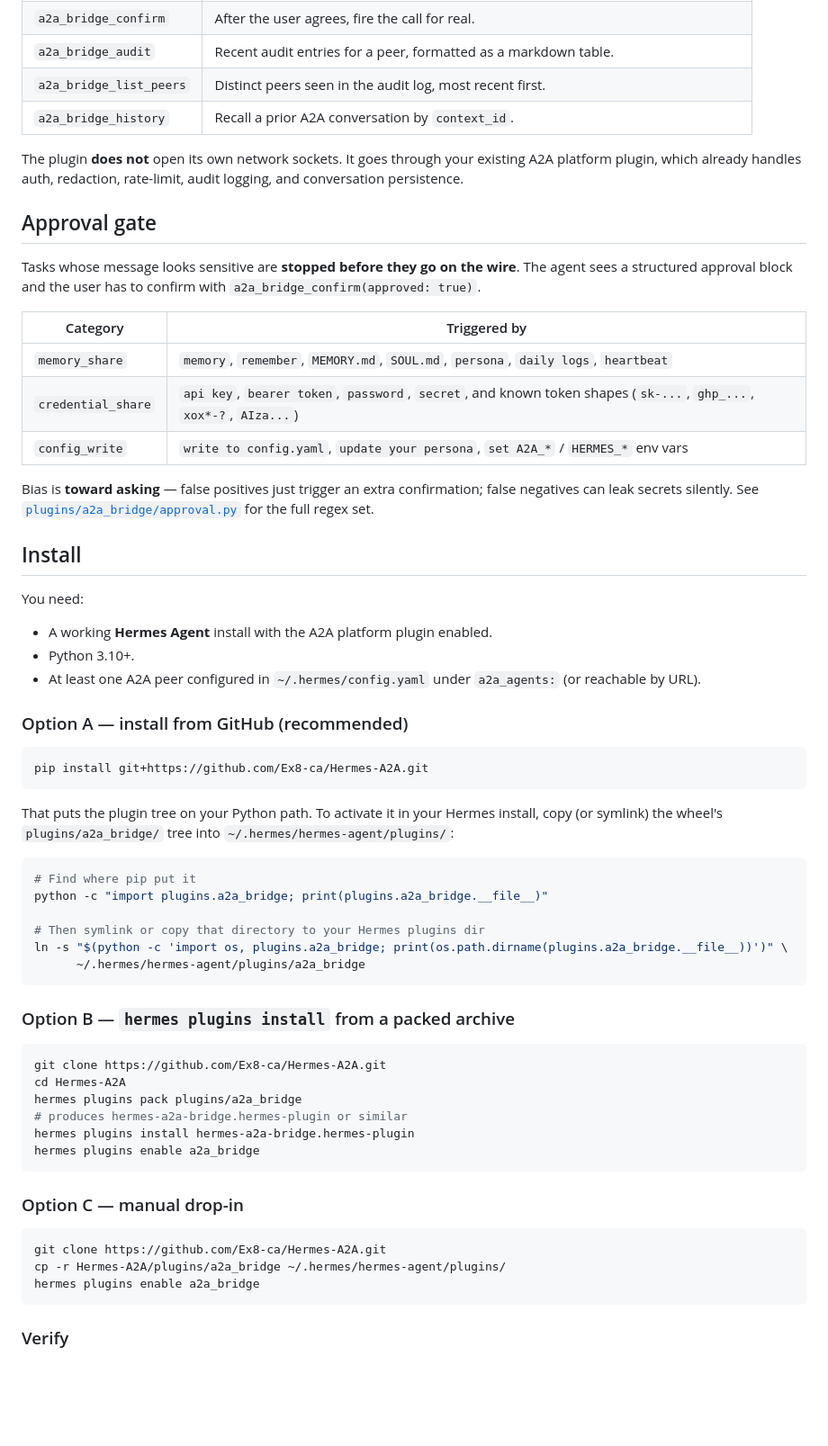
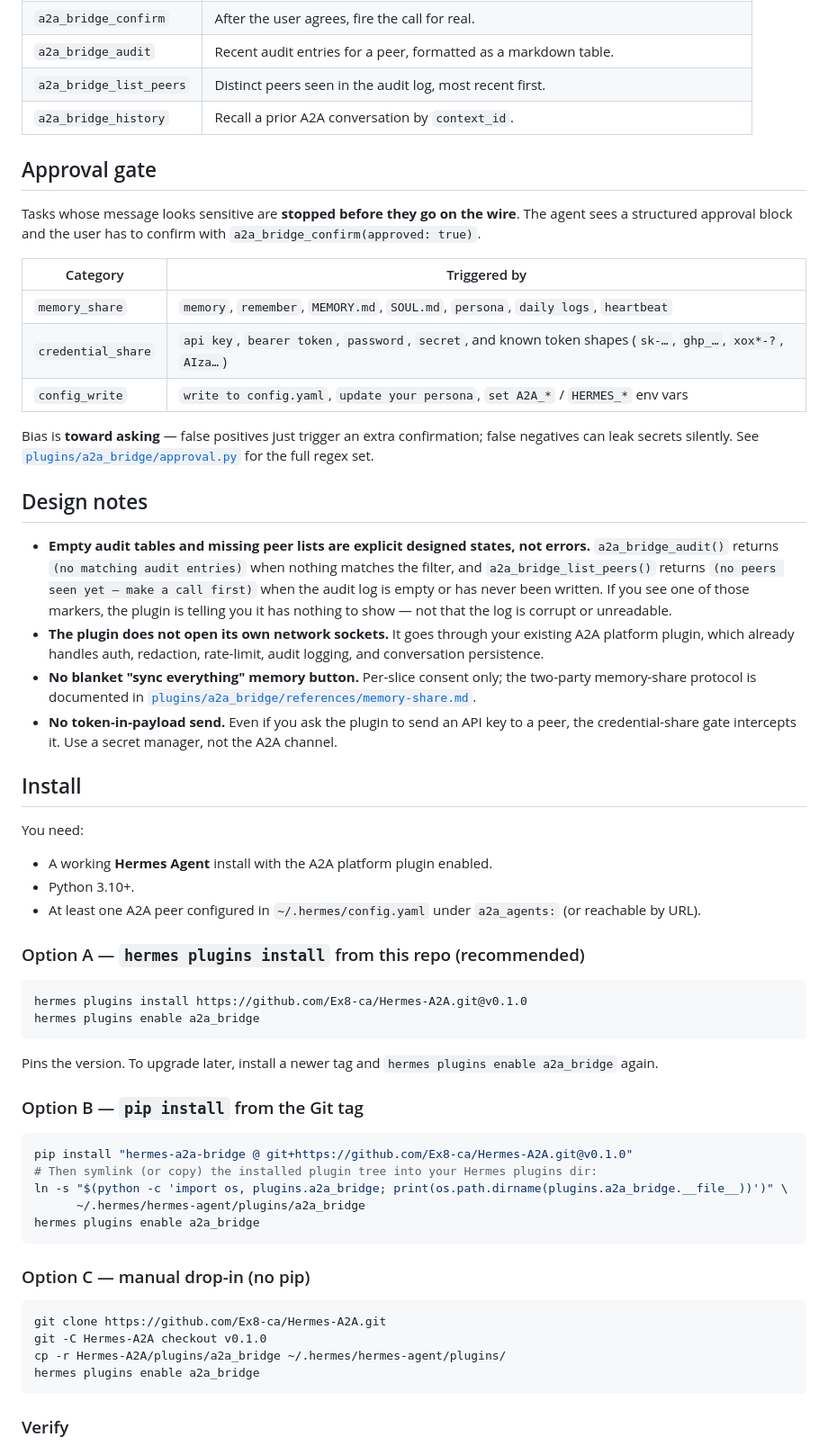
Before and after one commit to Ex8-ca/Hermes-A2A, a Markdown page: README.md, the part around one of its changes. Shown at 90% size. Rendered like a GitHub page; blank space fills up the shorter version.

````diff
--- a/README.md
+++ b/README.md
@@ -21,8 +46,6 @@ Five new tools for your agent, in the `a2a_bridge` toolset:
 | `a2a_bridge_list_peers` | Distinct peers seen in the audit log, most recent first. |
 | `a2a_bridge_history` | Recall a prior A2A conversation by `context_id`. |
 
-The plugin **does not** open its own network sockets. It goes through your existing A2A platform plugin, which already handles auth, redaction, rate-limit, audit logging, and conversation persistence.
-
 ## Approval gate
 
 Tasks whose message looks sensitive are **stopped before they go on the wire**. The agent sees a structured approval block and the user has to confirm with `a2a_bridge_confirm(approved: true)`.
@@ -30,10 +53,17 @@ Tasks whose message looks sensitive are **stopped before they go on the wire**.
 | Category | Triggered by |
 |---|---|
 | `memory_share` | `memory`, `remember`, `MEMORY.md`, `SOUL.md`, `persona`, `daily logs`, `heartbeat` |
-| `credential_share` | `api key`, `bearer token`, `password`, `secret`, and known token shapes (`sk-...`, `ghp_...`, `xox*-?`, `AIza...`) |
+| `credential_share` | `api key`, `bearer token`, `password`, `secret`, and known token shapes (`sk-…`, `ghp_…`, `xox*-?`, `AIza…`) |
 | `config_write` | `write to config.yaml`, `update your persona`, `set A2A_*` / `HERMES_*` env vars |
 
 Bias is **toward asking** — false positives just trigger an extra confirmation; false negatives can leak secrets silently. See [`plugins/a2a_bridge/approval.py`](plugins/a2a_bridge/approval.py) for the full regex set.
+
+## Design notes
+
+- **Empty audit tables and missing peer lists are explicit designed states, not errors.** `a2a_bridge_audit()` returns `(no matching audit entries)` when nothing matches the filter, and `a2a_bridge_list_peers()` returns `(no peers seen yet — make a call first)` when the audit log is empty or has never been written. If you see one of those markers, the plugin is telling you it has nothing to show — not that the log is corrupt or unreadable.
+- **The plugin does not open its own network sockets.** It goes through your existing A2A platform plugin, which already handles auth, redaction, rate-limit, audit logging, and conversation persistence.
+- **No blanket "sync everything" memory button.** Per-slice consent only; the two-party memory-share protocol is documented in [`plugins/a2a_bridge/references/memory-share.md`](plugins/a2a_bridge/references/memory-share.md).
+- **No token-in-payload send.** Even if you ask the plugin to send an API key to a peer, the credential-share gate intercepts it. Use a secret manager, not the A2A channel.
 
 ## Install
 
@@ -43,38 +73,30 @@ You need:
 - Python 3.10+.
 - At least one A2A peer configured in `~/.hermes/config.yaml` under `a2a_agents:` (or reachable by URL).
 
-### Option A — install from GitHub (recommended)
+### Option A — `hermes plugins install` from this repo (recommended)
 
 ```bash
-pip install git+https://github.com/Ex8-ca/Hermes-A2A.git
+hermes plugins install https://github.com/Ex8-ca/Hermes-A2A.git@v0.1.0
+hermes plugins enable a2a_bridge
 ```
 
-That puts the plugin tree on your Python path. To activate it in your Hermes install, copy (or symlink) the wheel's `plugins/a2a_bridge/` tree into `~/.hermes/hermes-agent/plugins/`:
+Pins the version. To upgrade later, install a newer tag and `hermes plugins enable a2a_bridge` again.
+
+### Option B — `pip install` from the Git tag
 
 ```bash
-# Find where pip put it
-python -c "import plugins.a2a_bridge; print(plugins.a2a_bridge.__file__)"
-
-# Then symlink or copy that directory to your Hermes plugins dir
+pip install "hermes-a2a-bridge @ git+https://github.com/Ex8-ca/Hermes-A2A.git@v0.1.0"
+# Then symlink (or copy) the installed plugin tree into your Hermes plugins dir:
 ln -s "$(python -c 'import os, plugins.a2a_bridge; print(os.path.dirname(plugins.a2a_bridge.__file__))')" \
       ~/.hermes/hermes-agent/plugins/a2a_bridge
+hermes plugins enable a2a_bridge
 ```
 
-### Option B — `hermes plugins install` from a packed archive
+### Option C — manual drop-in (no pip)
 
 ```bash
 git clone https://github.com/Ex8-ca/Hermes-A2A.git
-cd Hermes-A2A
-hermes plugins pack plugins/a2a_bridge
-# produces hermes-a2a-bridge.hermes-plugin or similar
-hermes plugins install hermes-a2a-bridge.hermes-plugin
-hermes plugins enable a2a_bridge
-```
-
-### Option C — manual drop-in
-
-```bash
-git clone https://github.com/Ex8-ca/Hermes-A2A.git
+git -C Hermes-A2A checkout v0.1.0
 cp -r Hermes-A2A/plugins/a2a_bridge ~/.hermes/hermes-agent/plugins/
 hermes plugins enable a2a_bridge
 ```
````
Also changed, not shown: other parts of README.md (+34 -7 lines).
